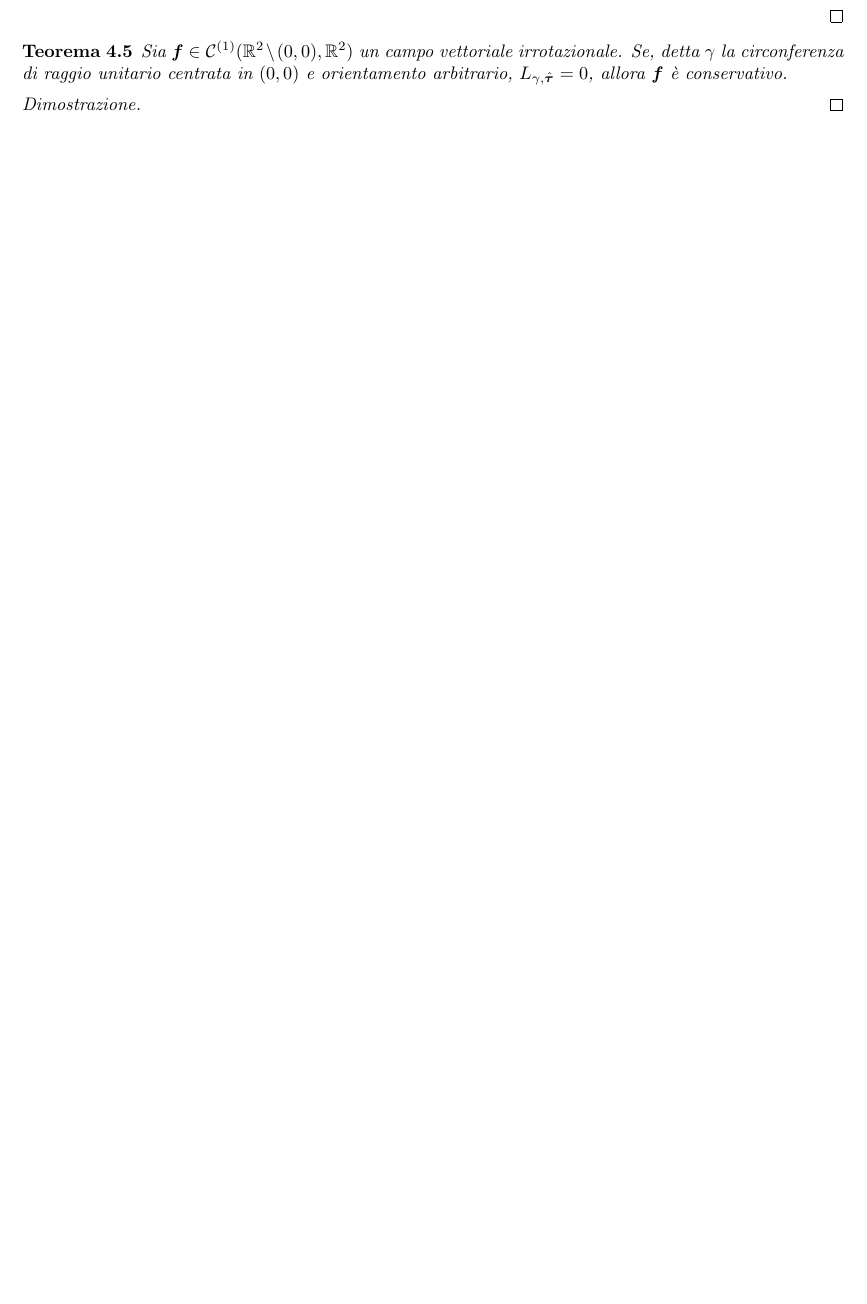
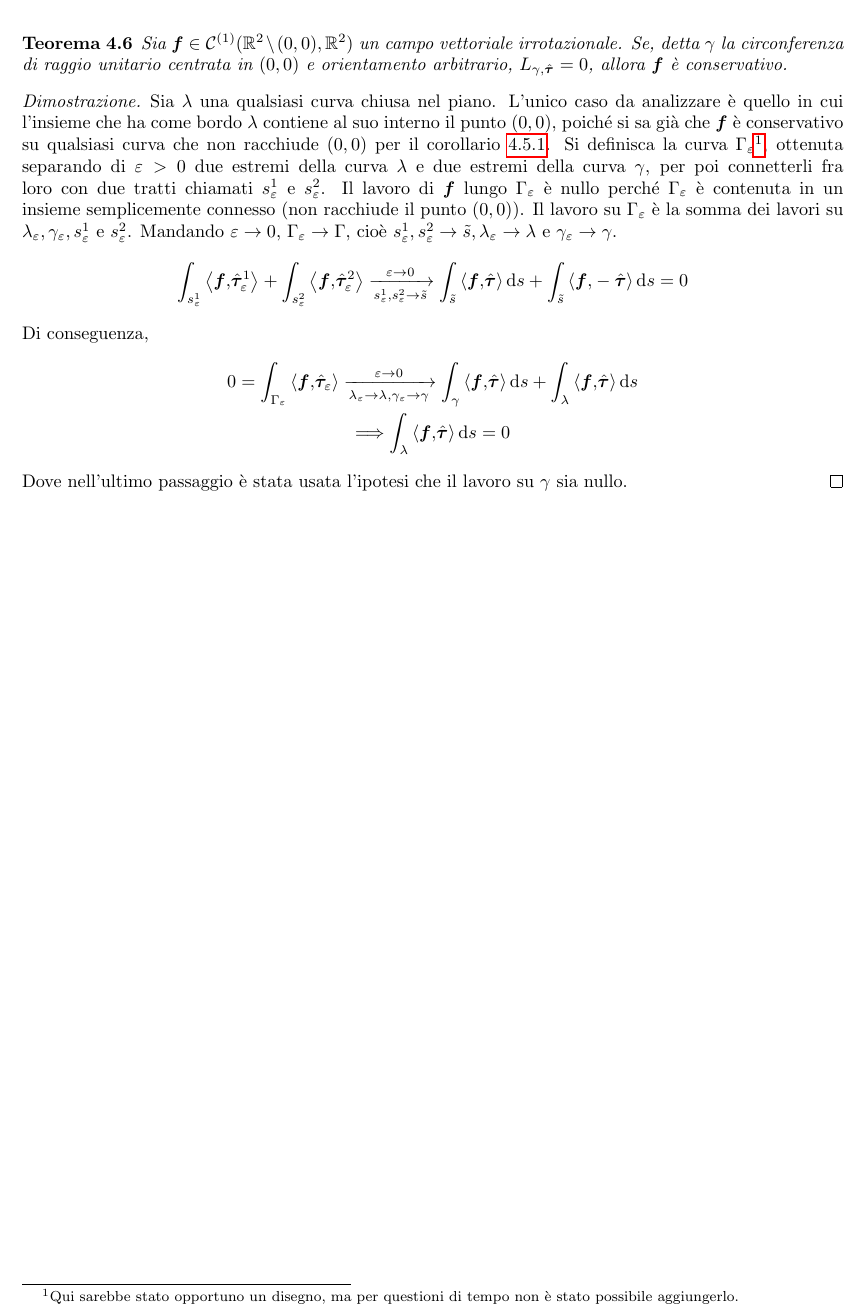
Before and after one commit to LuckeeDev/LuTeX, a LaTeX book (tex/analysis_2/analysis_2.tex, which reads tex/analysis_2/6_curves_work.tex): part of page 35 of 44 before the commit and part of page 36 of 45 after it, cut so that both start at the same text, the shorter picture padded with empty space. Compiled offline with pdfLaTeX.

```diff
--- a/tex/analysis_2/6_curves_work.tex
+++ b/tex/analysis_2/6_curves_work.tex
@@ -264,14 +264,6 @@
 	$$
 \end{proof}
 
-\begin{theorem}
-	Sia $\vecf \in \C{1}(\R^2\setminus{(0,0)}, \R^2)$ un campo vettoriale irrotazionale. Se, detta $\gamma$ la circonferenza di raggio unitario centrata in $(0,0)$ e orientamento arbitrario, $L_{\gamma, \hat{\bm\tau}}=0$, allora $\vecf$ è conservativo.
-\end{theorem}
-
-\begin{proof}
-	% TODO
-\end{proof}
-
 \begin{definition}
 	[Insieme convesso]
 	$A \subseteq \R^n$ aperto è un insieme convesso se $\forall \vb{x},\vb{y} \in A$ il segmento $[\vb{x},\vb{y}] \subseteq A$.
@@ -301,2 +293,22 @@
 	Siano $A \subseteq \R^n$ un aperto connesso e $\vecf \in \C{1}(A,\R^n)$ un campo vettoriale irrotazionale. Allora $\forall B\subseteq A$ connesso oppure stellato oppure semplicemente connesso $\vecf$ è conservativo se ristretto a $B$.
 \end{corollary}
+
+\begin{theorem}
+	Sia $\vecf \in \C{1}(\R^2\setminus{(0,0)}, \R^2)$ un campo vettoriale irrotazionale. Se, detta $\gamma$ la circonferenza di raggio unitario centrata in $(0,0)$ e orientamento arbitrario, $L_{\gamma, \hat{\bm\tau}}=0$, allora $\vecf$ è conservativo.
+\end{theorem}
+
+\begin{proof}
+	Sia $\lambda$ una qualsiasi curva chiusa nel piano. L'unico caso da analizzare è quello in cui l'insieme che ha come bordo $\lambda$ contiene al suo interno il punto $(0,0)$, poiché si sa già che $\vecf$ è conservativo su qualsiasi curva che non racchiude $(0,0)$ per il corollario \ref{cor:loc_cons}. Si definisca la curva $\Gamma_\varepsilon$\footnote{Qui sarebbe stato opportuno un disegno, ma per questioni di tempo non è stato possibile aggiungerlo.}, ottenuta separando di $\varepsilon>0$ due estremi della curva $\lambda$ e due estremi della curva $\gamma$, per poi connetterli fra loro con due tratti chiamati $s_\varepsilon^1$ e $s_\varepsilon^2$. Il lavoro di $\vecf$ lungo $\Gamma_\varepsilon$ è nullo perché $\Gamma_\varepsilon$ è contenuta in un insieme semplicemente connesso (non racchiude il punto $(0,0)$). Il lavoro su $\Gamma_\varepsilon$ è la somma dei lavori su $\lambda_\varepsilon,\gamma_\varepsilon,s_\varepsilon^1 \e s_\varepsilon^2$. Mandando $\varepsilon \to 0$, $\Gamma_\varepsilon \to \Gamma$, cioè $s_\varepsilon^1,s_\varepsilon^2\to \tilde{s}, \lambda_\varepsilon \to \lambda \e \gamma_\varepsilon \to \gamma$.
+	$$
+		\int_{s_{\varepsilon}^1}\innerproduct{\vecf}{\hat{\bm\tau}_\varepsilon^1}+\int_{s_{\varepsilon}^2}\innerproduct{\vecf}{\hat{\bm\tau}_\varepsilon^2}
+		\xrightarrow[s_\varepsilon^1,s_\varepsilon^2\to \tilde{s}]{\varepsilon\to 0}
+		\int_{\tilde{s}}\innerproduct{\vecf}{\hat{\bm\tau}}\dd s+\int_{\tilde{s}}\innerproduct{\vecf}{-\hat{\bm\tau}}\dd s=0
+	$$
+	Di conseguenza,
+	\begin{gather*}
+		0=\int_{\Gamma_\varepsilon}\innerproduct{\vecf}{\hat{\bm\tau}_\varepsilon}\xrightarrow[\lambda_\varepsilon\to\lambda,\gamma_\varepsilon\to\gamma]
+		{\varepsilon\to 0}\int_\gamma \innerproduct{\vecf}{\hat{\bm\tau}}\dd s+\int_\lambda\innerproduct{\vecf}{\hat{\bm\tau}}\dd s\\
+		\then \int_\lambda \innerproduct{\vecf}{\hat{\bm\tau}}\dd s=0
+	\end{gather*}
+	Dove nell'ultimo passaggio è stata usata l'ipotesi che il lavoro su $\gamma$ sia nullo.
+\end{proof}
```
Also changed, not shown: tex/analysis_2/6_curves_work.tex (2 more changed lines).
